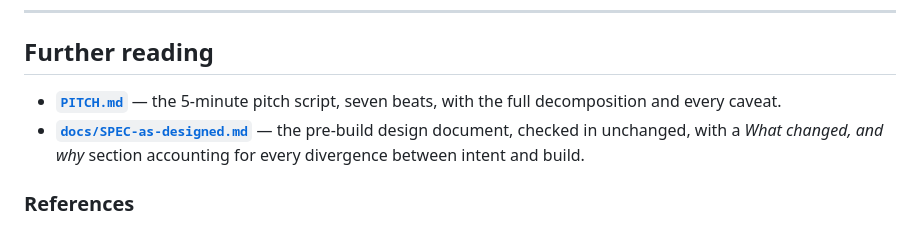
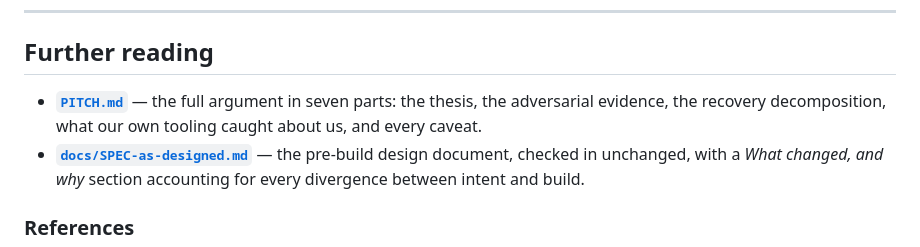
Before and after one commit to Daksha1611/Interlock, a Markdown page: README.md, the part around the change. Rendered like a GitHub page.

```diff
--- a/README.md
+++ b/README.md
@@ -238,7 +238,7 @@ uvicorn api.main:app --app-dir src --reload    # or: docker compose up --build
 
 ## Further reading
 
-- **[`PITCH.md`](PITCH.md)** — the 5-minute pitch script, seven beats, with the full decomposition and every caveat.
+- **[`PITCH.md`](PITCH.md)** — the full argument in seven parts: the thesis, the adversarial evidence, the recovery decomposition, what our own tooling caught about us, and every caveat.
 - **[`docs/SPEC-as-designed.md`](docs/SPEC-as-designed.md)** — the pre-build design document, checked in unchanged, with a *What changed, and why* section accounting for every divergence between intent and build.
 
 ### References
```
Also changed, not shown: PITCH.md (+86 -74 lines).
